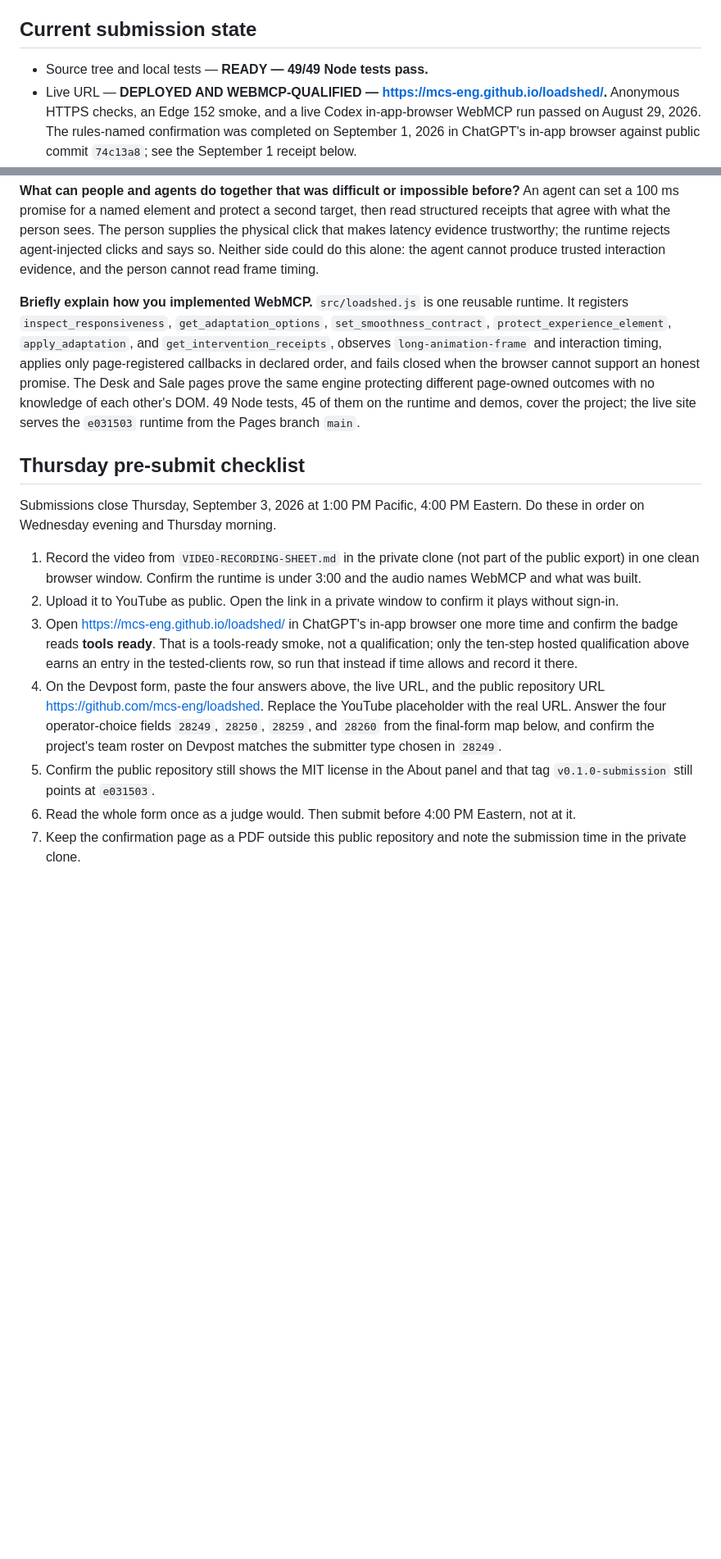
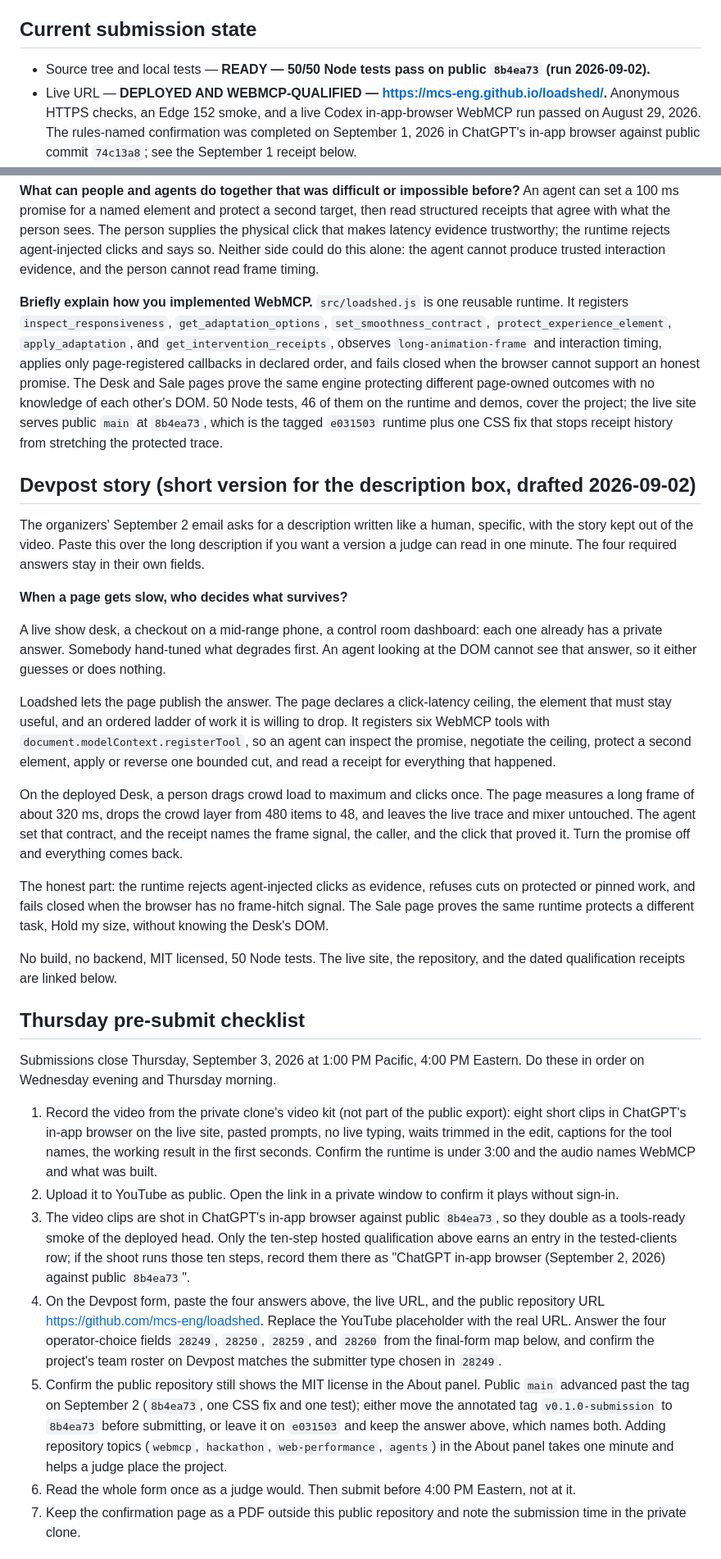
Before and after one commit to mcs-eng/loadshed, a Markdown page: SUBMISSION.md, 2 parts joined by grey strips. Shown at 82% size. Rendered like a GitHub page; blank space fills up the shorter version.

Commit message:
docs: name the deployed head 8b4ea73, 50 tests, and a short Devpost story after the organizers' guidance

```diff
--- a/SUBMISSION.md
+++ b/SUBMISSION.md
@@ -5,7 +5,7 @@ a supported WebMCP browser, video upload, or final submission authority.
 
 ## Current submission state
 
-- Source tree and local tests — **READY — 49/49 Node tests pass.**
+- Source tree and local tests — **READY — 50/50 Node tests pass on public `8b4ea73` (run 2026-09-02).**
 - Live URL — **DEPLOYED AND WEBMCP-QUALIFIED — <https://mcs-eng.github.io/loadshed/>.** Anonymous
   HTTPS checks, an Edge 152 smoke, and a live Codex in-app-browser WebMCP run passed on August 29,
   2026. The rules-named confirmation was completed on September 1, 2026 in ChatGPT's in-app browser against public commit `74c13a8`; see the September 1 receipt below.
@@ -67,17 +67,33 @@ Cuts are bounded, ordered, reversible, and visible. On the deployed Desk, measur
 An agent can set a 100 ms promise for a named element and protect a second target, then read structured receipts that agree with what the person sees. The person supplies the physical click that makes latency evidence trustworthy; the runtime rejects agent-injected clicks and says so. Neither side could do this alone: the agent cannot produce trusted interaction evidence, and the person cannot read frame timing.
 
 **Briefly explain how you implemented WebMCP.**
-`src/loadshed.js` is one reusable runtime. It registers `inspect_responsiveness`, `get_adaptation_options`, `set_smoothness_contract`, `protect_experience_element`, `apply_adaptation`, and `get_intervention_receipts`, observes `long-animation-frame` and interaction timing, applies only page-registered callbacks in declared order, and fails closed when the browser cannot support an honest promise. The Desk and Sale pages prove the same engine protecting different page-owned outcomes with no knowledge of each other's DOM. 49 Node tests, 45 of them on the runtime and demos, cover the project; the live site serves the `e031503` runtime from the Pages branch `main`.
+`src/loadshed.js` is one reusable runtime. It registers `inspect_responsiveness`, `get_adaptation_options`, `set_smoothness_contract`, `protect_experience_element`, `apply_adaptation`, and `get_intervention_receipts`, observes `long-animation-frame` and interaction timing, applies only page-registered callbacks in declared order, and fails closed when the browser cannot support an honest promise. The Desk and Sale pages prove the same engine protecting different page-owned outcomes with no knowledge of each other's DOM. 50 Node tests, 46 of them on the runtime and demos, cover the project; the live site serves public `main` at `8b4ea73`, which is the tagged `e031503` runtime plus one CSS fix that stops receipt history from stretching the protected trace.
+
+## Devpost story (short version for the description box, drafted 2026-09-02)
+
+The organizers' September 2 email asks for a description written like a human, specific, with the story kept out of the video. Paste this over the long description if you want a version a judge can read in one minute. The four required answers stay in their own fields.
+
+**When a page gets slow, who decides what survives?**
+
+A live show desk, a checkout on a mid-range phone, a control room dashboard: each one already has a private answer. Somebody hand-tuned what degrades first. An agent looking at the DOM cannot see that answer, so it either guesses or does nothing.
+
+Loadshed lets the page publish the answer. The page declares a click-latency ceiling, the element that must stay useful, and an ordered ladder of work it is willing to drop. It registers six WebMCP tools with `document.modelContext.registerTool`, so an agent can inspect the promise, negotiate the ceiling, protect a second element, apply or reverse one bounded cut, and read a receipt for everything that happened.
+
+On the deployed Desk, a person drags crowd load to maximum and clicks once. The page measures a long frame of about 320 ms, drops the crowd layer from 480 items to 48, and leaves the live trace and mixer untouched. The agent set that contract, and the receipt names the frame signal, the caller, and the click that proved it. Turn the promise off and everything comes back.
+
+The honest part: the runtime rejects agent-injected clicks as evidence, refuses cuts on protected or pinned work, and fails closed when the browser has no frame-hitch signal. The Sale page proves the same runtime protects a different task, Hold my size, without knowing the Desk's DOM.
+
+No build, no backend, MIT licensed, 50 Node tests. The live site, the repository, and the dated qualification receipts are linked below.
 
 ## Thursday pre-submit checklist
 
 Submissions close Thursday, September 3, 2026 at 1:00 PM Pacific, 4:00 PM Eastern. Do these in order on Wednesday evening and Thursday morning.
 
-1. Record the video from `VIDEO-RECORDING-SHEET.md` in the private clone (not part of the public export) in one clean browser window. Confirm the runtime is under 3:00 and the audio names WebMCP and what was built.
+1. Record the video from the private clone's video kit (not part of the public export): eight short clips in ChatGPT's in-app browser on the live site, pasted prompts, no live typing, waits trimmed in the edit, captions for the tool names, the working result in the first seconds. Confirm the runtime is under 3:00 and the audio names WebMCP and what was built.
 2. Upload it to YouTube as public. Open the link in a private window to confirm it plays without sign-in.
-3. Open <https://mcs-eng.github.io/loadshed/> in ChatGPT's in-app browser one more time and confirm the badge reads **tools ready**. That is a tools-ready smoke, not a qualification; only the ten-step hosted qualification above earns an entry in the tested-clients row, so run that instead if time allows and record it there.
+3. The video clips are shot in ChatGPT's in-app browser against public `8b4ea73`, so they double as a tools-ready smoke of the deployed head. Only the ten-step hosted qualification above earns an entry in the tested-clients row; if the shoot runs those ten steps, record them there as "ChatGPT in-app browser (September 2, 2026) against public `8b4ea73`".
 4. On the Devpost form, paste the four answers above, the live URL, and the public repository URL <https://github.com/mcs-eng/loadshed>. Replace the YouTube placeholder with the real URL. Answer the four operator-choice fields `28249`, `28250`, `28259`, and `28260` from the final-form map below, and confirm the project's team roster on Devpost matches the submitter type chosen in `28249`.
-5. Confirm the public repository still shows the MIT license in the About panel and that tag `v0.1.0-submission` still points at `e031503`.
+5. Confirm the public repository still shows the MIT license in the About panel. Public `main` advanced past the tag on September 2 (`8b4ea73`, one CSS fix and one test); either move the annotated tag `v0.1.0-submission` to `8b4ea73` before submitting, or leave it on `e031503` and keep the answer above, which names both. Adding repository topics (`webmcp`, `hackathon`, `web-performance`, `agents`) in the About panel takes one minute and helps a judge place the project.
 6. Read the whole form once as a judge would. Then submit before 4:00 PM Eastern, not at it.
 7. Keep the confirmation page as a PDF outside this public repository and note the submission time in the private clone.
 
```
Also changed, not shown: other parts of SUBMISSION.md (+9 -3 lines).
